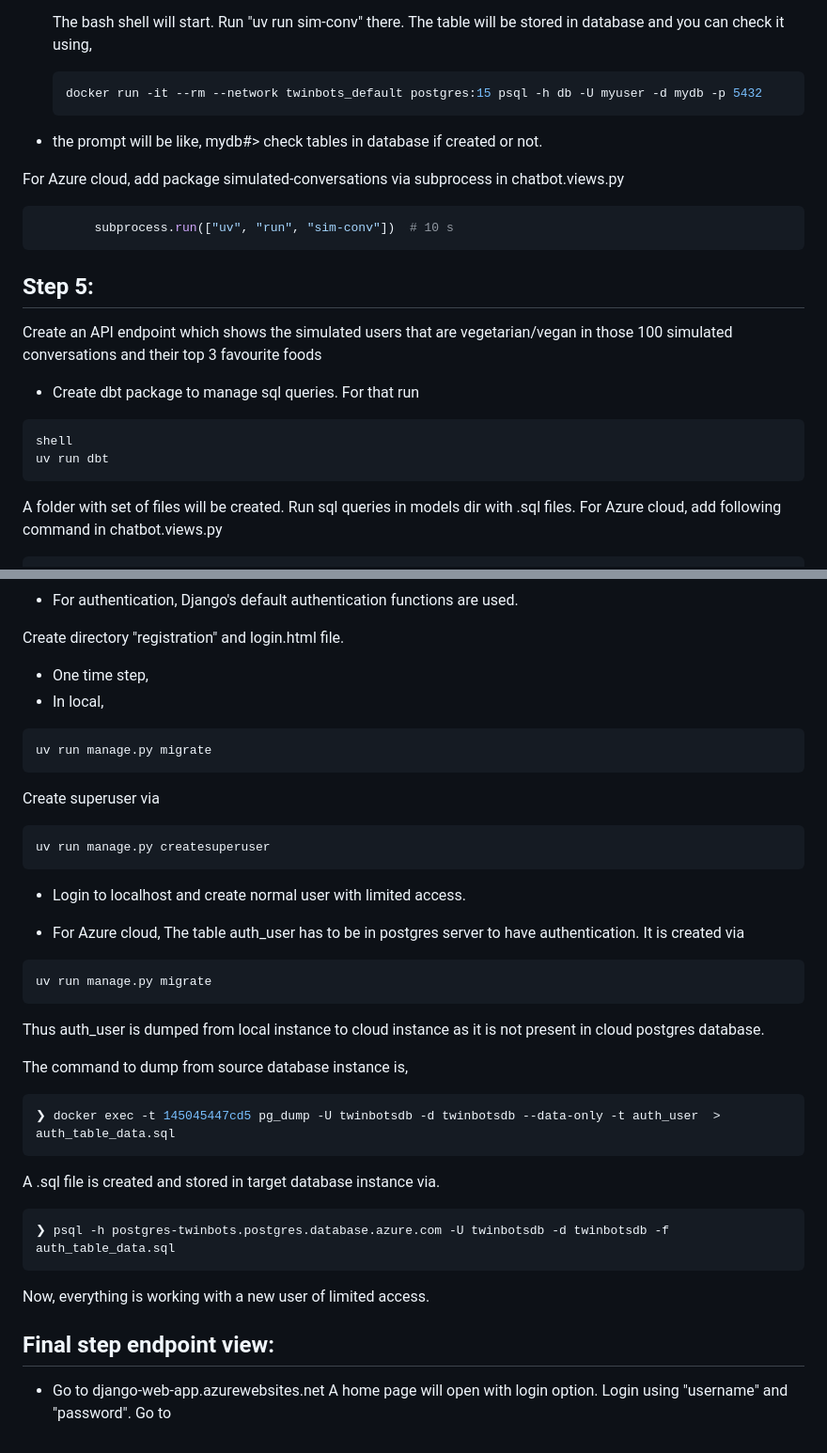
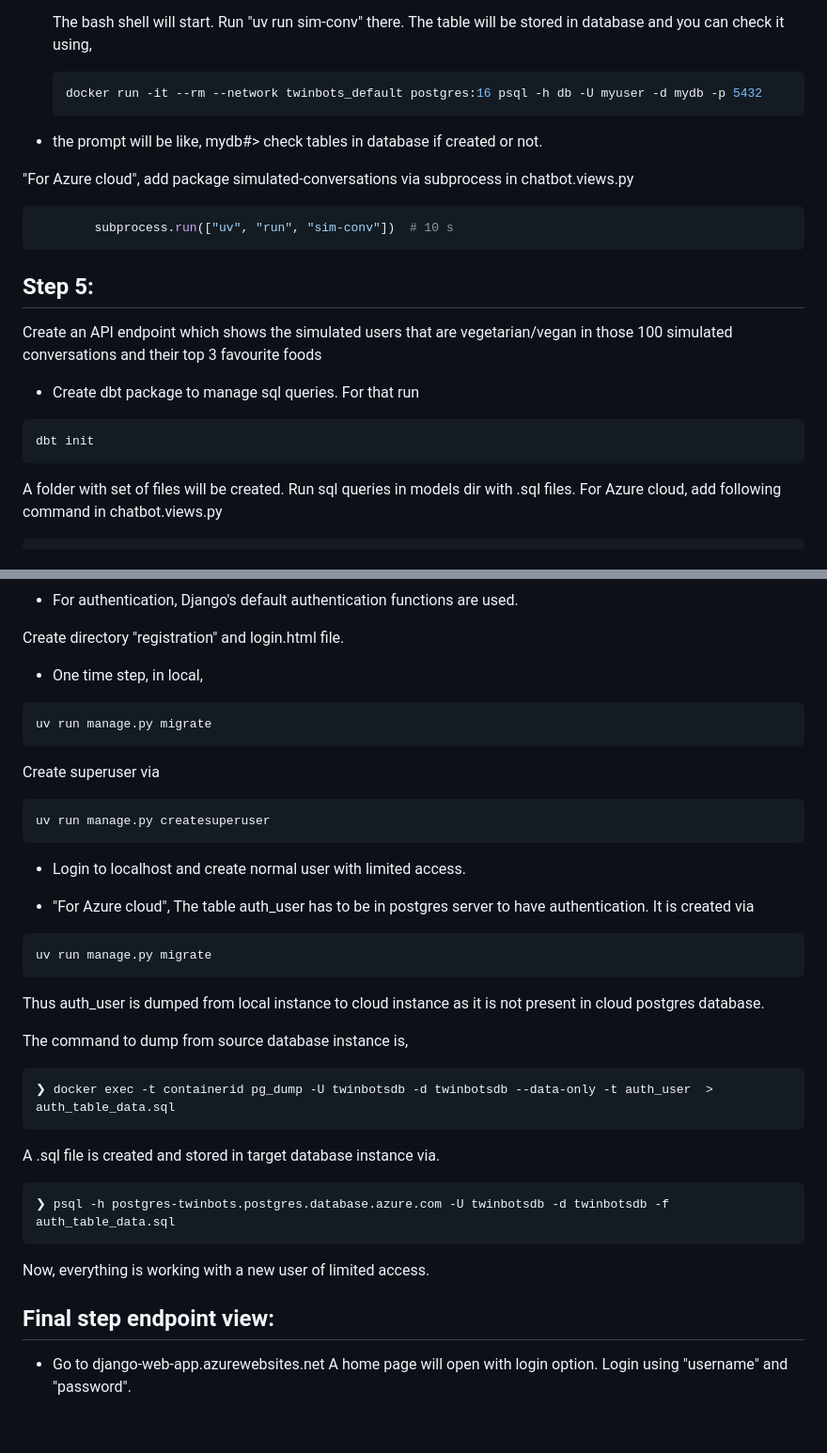
Before and after one commit to sparmar24/twinbots, a Markdown page: README.md, 2 parts joined by grey strips. Shown: that part at 94% size. Rendered like a GitHub page.

````diff
--- a/README.md
+++ b/README.md
@@ -150,12 +151,12 @@ Create a chatbot who asks the three favourite foods.
   The bash shell will start. Run "uv run sim-conv" there.
   The table will be stored in database and you can check it using,
   ```shell
-  docker run -it --rm --network twinbots_default postgres:15 psql -h db -U myuser -d mydb -p 5432
+  docker run -it --rm --network twinbots_default postgres:16 psql -h db -U myuser -d mydb -p 5432
   ```
 - the prompt will be like, mydb#>
 check tables in database if created or not.
 
-For Azure cloud, add package simulated-conversations via subprocess in chatbot.views.py
+"For Azure cloud", add package simulated-conversations via subprocess in chatbot.views.py
 ```shell
         subprocess.run(["uv", "run", "sim-conv"])  # 10 s
 ```
@@ -165,9 +166,8 @@ Step 5:
 Create an API endpoint which shows the simulated users that are vegetarian/vegan in those 100 simulated conversations and their top 3 favourite foods
 
   - Create dbt package to manage sql queries. For that run
-  ```
-shell
-uv run dbt
+  ```shell
+dbt init
 ```
 A folder with set of files will be created.
 Run sql queries in models dir with .sql files.
@@ -199,8 +199,7 @@ Create authentication for this API endpoint and “user” and “password”
 
 Create directory "registration" and login.html file.
 
-- One time step,
-- In local,
+- One time step, in local,
 ```shell
 uv run manage.py migrate
 ```
@@ -211,7 +210,7 @@ uv run manage.py createsuperuser
 - Login to localhost and create normal user with limited access.
 
 
-- For Azure cloud,
+- "For Azure cloud",
 The table auth_user has to be in postgres server to have authentication. It is created via
 ```shell
 uv run manage.py migrate
@@ -220,7 +219,7 @@ Thus auth_user is dumped from local instance to cloud instance as it is not pres
 
 The command to dump from source database instance is,
 ```shell
-❯ docker exec -t 145045447cd5 pg_dump -U twinbotsdb -d twinbotsdb --data-only -t auth_user  > auth_table_data.sql
+❯ docker exec -t containerid pg_dump -U twinbotsdb -d twinbotsdb --data-only -t auth_user  > auth_table_data.sql
 ```
 A .sql file is created and stored in target database instance via.
 ```shell
@@ -234,4 +233,3 @@ Final step endpoint view:
 
 - Go to django-web-app.azurewebsites.net
 A home page will open with login option. Login using "username" and "password".
-Go to
````
Also changed, not shown: other parts of README.md (+15 -14 lines).
